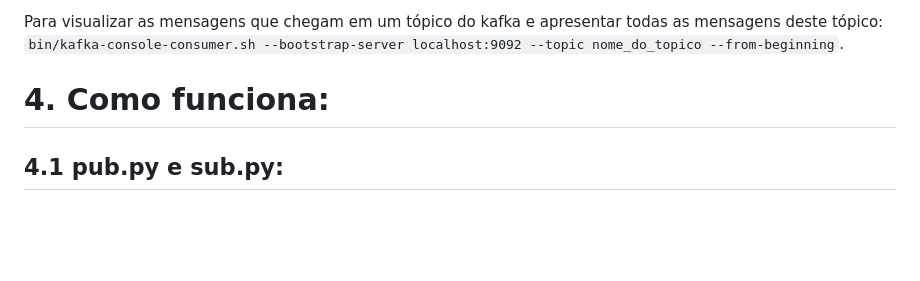
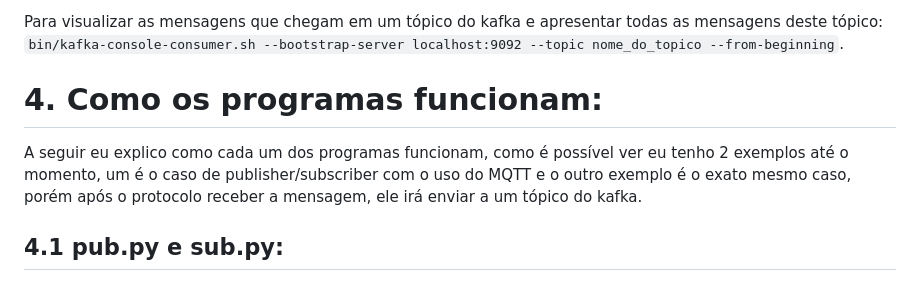
Before and after one commit to AX414/tcc-bcc, a Markdown page: README.md, the part around the change. GitHub-like rendering; blank space fills up the shorter version.

Commit message:
Atualizando o README.md.

````diff
--- a/README.md
+++ b/README.md
@@ -42,7 +42,8 @@
 Para visualizar as mensagens que chegam em um tópico do kafka e apresentar todas as mensagens deste tópico: ```bin/kafka-console-consumer.sh --bootstrap-server localhost:9092 --topic nome_do_topico --from-beginning```.
 
 
-# 4. Como funciona:
+# 4. Como os programas funcionam:
+A seguir eu explico como cada um dos programas funcionam, como é possível ver eu tenho 2 exemplos até o momento, um é o caso de publisher/subscriber com o uso do MQTT e o outro exemplo é o exato mesmo caso, porém após o protocolo receber a mensagem, ele irá enviar a um tópico do kafka.
 
 ## 4.1 pub.py e sub.py:
 Estes dois códigos foram códigos de teste para realizar a comunicação entre máquinas por meio do protocolo MQTT, os testes ocorreram conforme o esperado e pude fazer com que dois dispositivos da mesma rede, se comunicassem, no caso, um seria o ```publisher``` e o outro foi o ```subscriber```.
````
